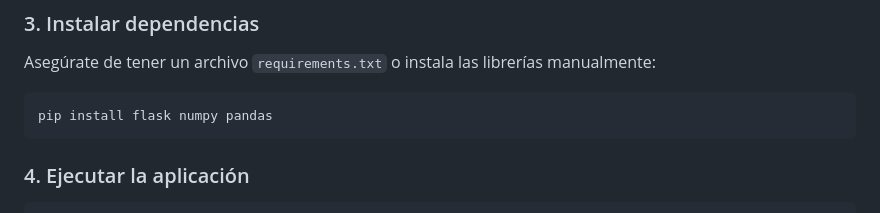
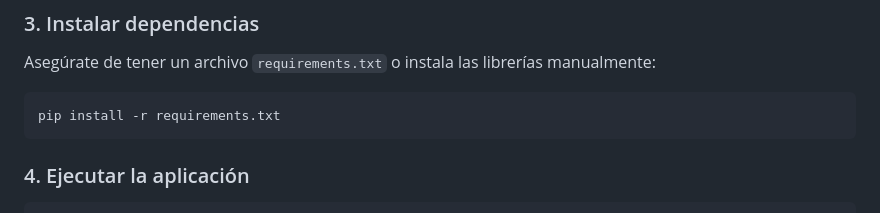
Before and after one commit to C5rsdMat1X5/ai-thermocast, a Markdown page: README.md, the part around the change. Drawn GitHub-style.

Commit message:
Update installation instructions in README

````diff
--- a/README.md
+++ b/README.md
@@ -57,7 +57,7 @@ source venv/bin/activate
 Asegúrate de tener un archivo `requirements.txt` o instala las librerías manualmente:
 
 ```bash
-pip install flask numpy pandas
+pip install -r requirements.txt
 ```
 
 ### 4. Ejecutar la aplicación
````
